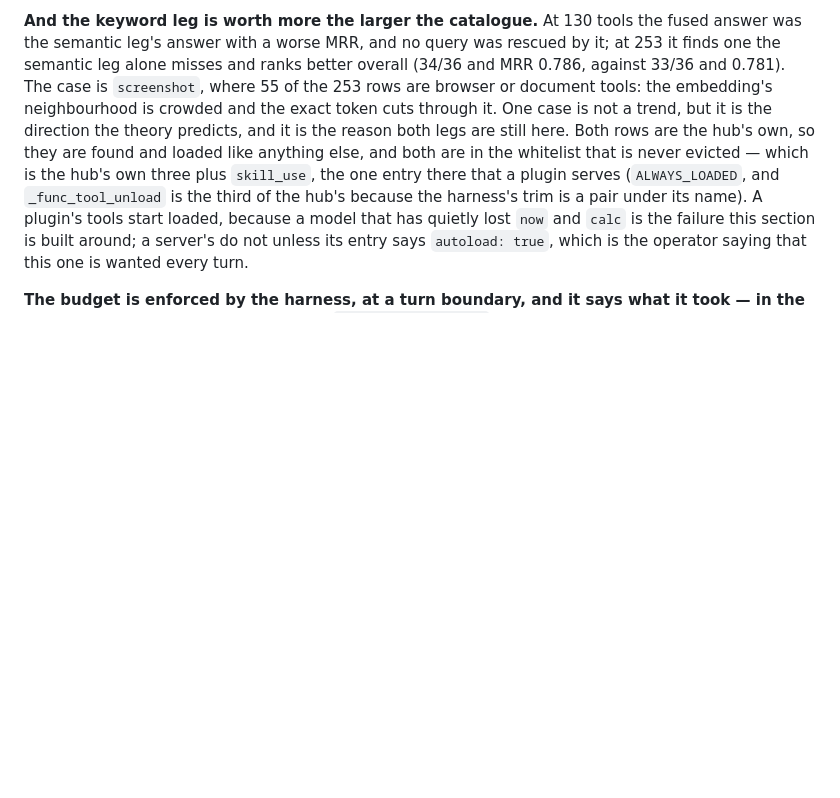
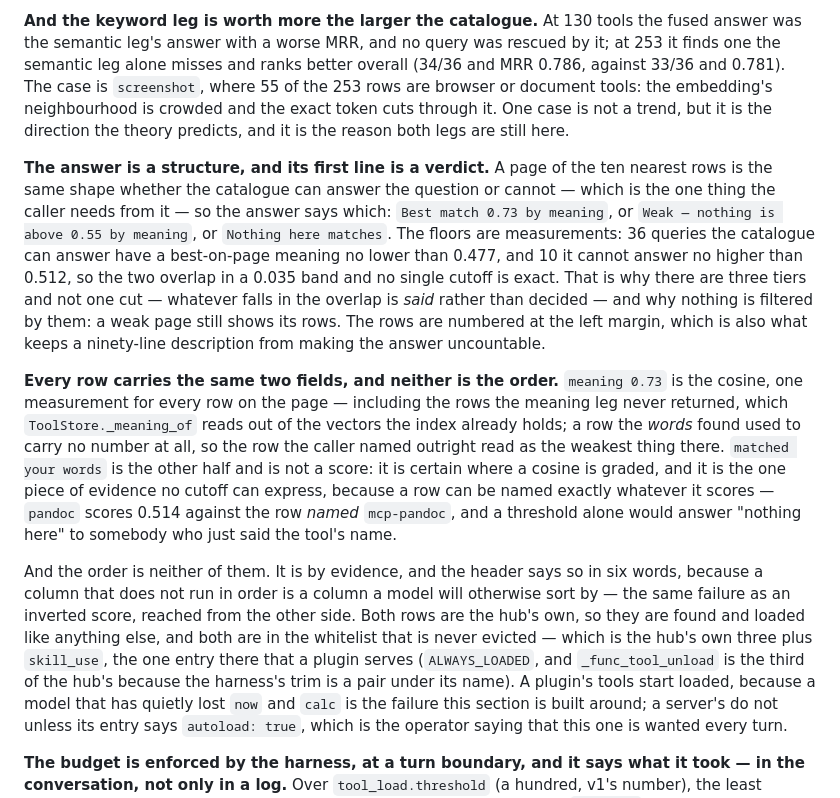
Before and after one commit to juzcn/slife2, a Markdown page: DESIGN.md, the part around the change. Drawn GitHub-style; blank space fills up the shorter version.

Commit message:
docs(design): what a search answer says, and what each number in it is
The three tiers carry their measurement — the 0.477/0.512 overlap that makes one
cutoff impossible and three tiers honest — and the two fields a row carries are
argued against the order, which is neither of them.

Co-Authored-By: Claude Code <noreply@anthropic.com>

```diff
--- a/DESIGN.md
+++ b/DESIGN.md
@@ -1143,6 +1143,35 @@ where 55 of the 253 rows are browser or document tools: the embedding's
 neighbourhood is crowded and the exact token cuts through it. One case is not a
 trend, but it is the direction the theory predicts, and it is the reason both
 legs are still here.
+
+**The answer is a structure, and its first line is a verdict.** A page of the ten
+nearest rows is the same shape whether the catalogue can answer the question or
+cannot — which is the one thing the caller needs from it — so the answer says
+which: `Best match 0.73 by meaning`, or `Weak — nothing is above 0.55 by
+meaning`, or `Nothing here matches`. The floors are measurements: 36 queries the
+catalogue can answer have a best-on-page meaning no lower than 0.477, and 10 it
+cannot answer no higher than 0.512, so the two overlap in a 0.035 band and no
+single cutoff is exact. That is why there are three tiers and not one cut —
+whatever falls in the overlap is *said* rather than decided — and why nothing is
+filtered by them: a weak page still shows its rows. The rows are numbered at the
+left margin, which is also what keeps a ninety-line description from making the
+answer uncountable.
+
+**Every row carries the same two fields, and neither is the order.** `meaning
+0.73` is the cosine, one measurement for every row on the page — including the
+rows the meaning leg never returned, which `ToolStore._meaning_of` reads out of
+the vectors the index already holds; a row the *words* found used to carry no
+number at all, so the row the caller named outright read as the weakest thing
+there. `matched your words` is the other half and is not a score: it is certain
+where a cosine is graded, and it is the one piece of evidence no cutoff can
+express, because a row can be named exactly whatever it scores — `pandoc` scores
+0.514 against the row *named* `mcp-pandoc`, and a threshold alone would answer
+"nothing here" to somebody who just said the tool's name.
+
+And the order is neither of them. It is by evidence, and the header says so in
+six words, because a column that does not run in order is a column a model will
+otherwise sort by — the same failure as an inverted score, reached from the other
+side.
 Both rows are the hub's own, so they are found and loaded like anything
 else, and both are in the whitelist that is never evicted — which is the hub's
 own three plus `skill_use`, the one entry there that a plugin serves
```
